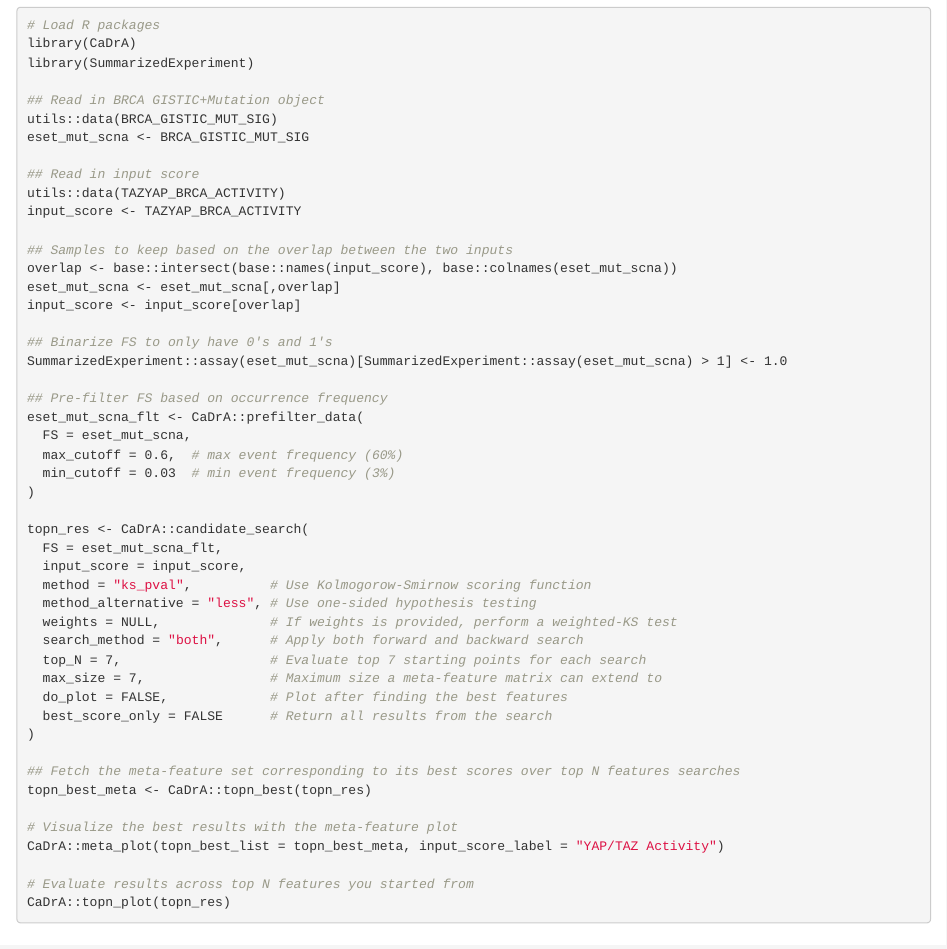
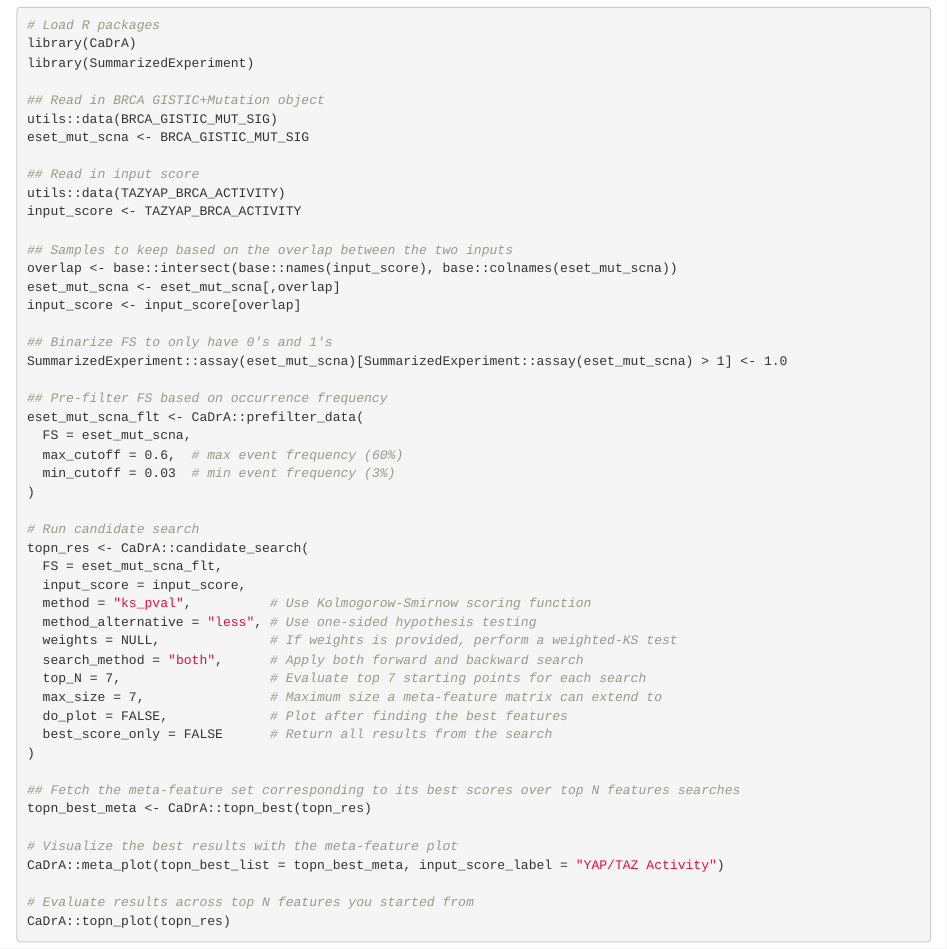
Before and after one commit to montilab/CaDrA, an R Markdown document (vignettes/docker.Rmd): the page in a window 1100 px wide, from 1350 px down. Rendered offline with R 4.5, knitr and Pandoc, with nearby package versions; drawn as R Markdown's standard HTML page in place of the format the file asks for.

Commit message:
update docker documentation

```diff
--- a/vignettes/docker.Rmd
+++ b/vignettes/docker.Rmd
@@ -101,6 +101,7 @@ eset_mut_scna_flt <- CaDrA::prefilter_data(
   min_cutoff = 0.03  # min event frequency (3%)
 )
 
+# Run candidate search
 topn_res <- CaDrA::candidate_search(
   FS = eset_mut_scna_flt,
   input_score = input_score,
```
